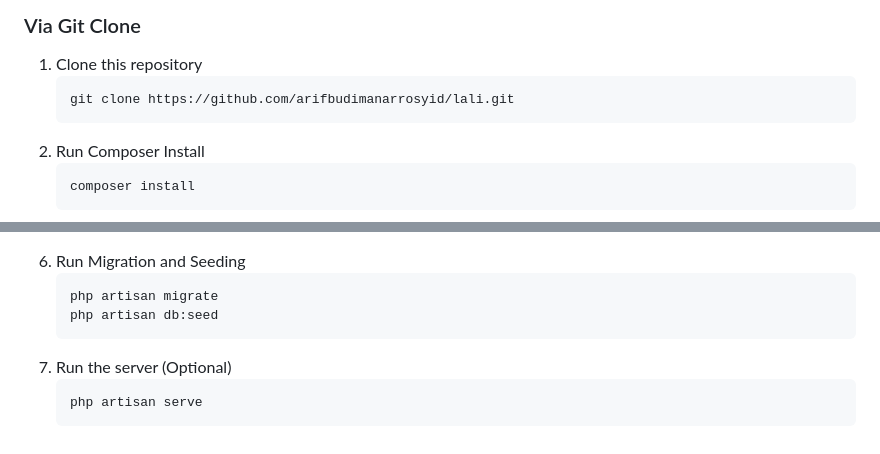
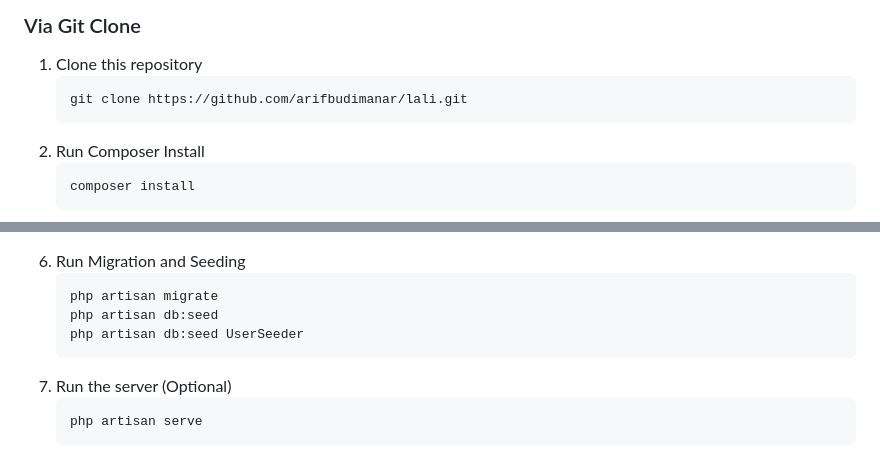
Before and after one commit to tgr-9/laravel-livewire-skeleton-project, a Markdown page: README.md, 2 parts joined by grey strips. Rendered like a GitHub page.

````diff
--- a/README.md
+++ b/README.md
@@ -150,7 +150,7 @@ LaLi comes packed with essential features and a well-structured codebase to get
 
 1. Clone this repository
     ```
-    git clone https://github.com/arifbudimanarrosyid/lali.git
+    git clone https://github.com/arifbudimanar/lali.git
     ```
 2. Run Composer Install
     ```
@@ -172,6 +172,7 @@ LaLi comes packed with essential features and a well-structured codebase to get
     ```
     php artisan migrate
     php artisan db:seed
+    php artisan db:seed UserSeeder
     ```
 7. Run the server (Optional)
     ```
````
